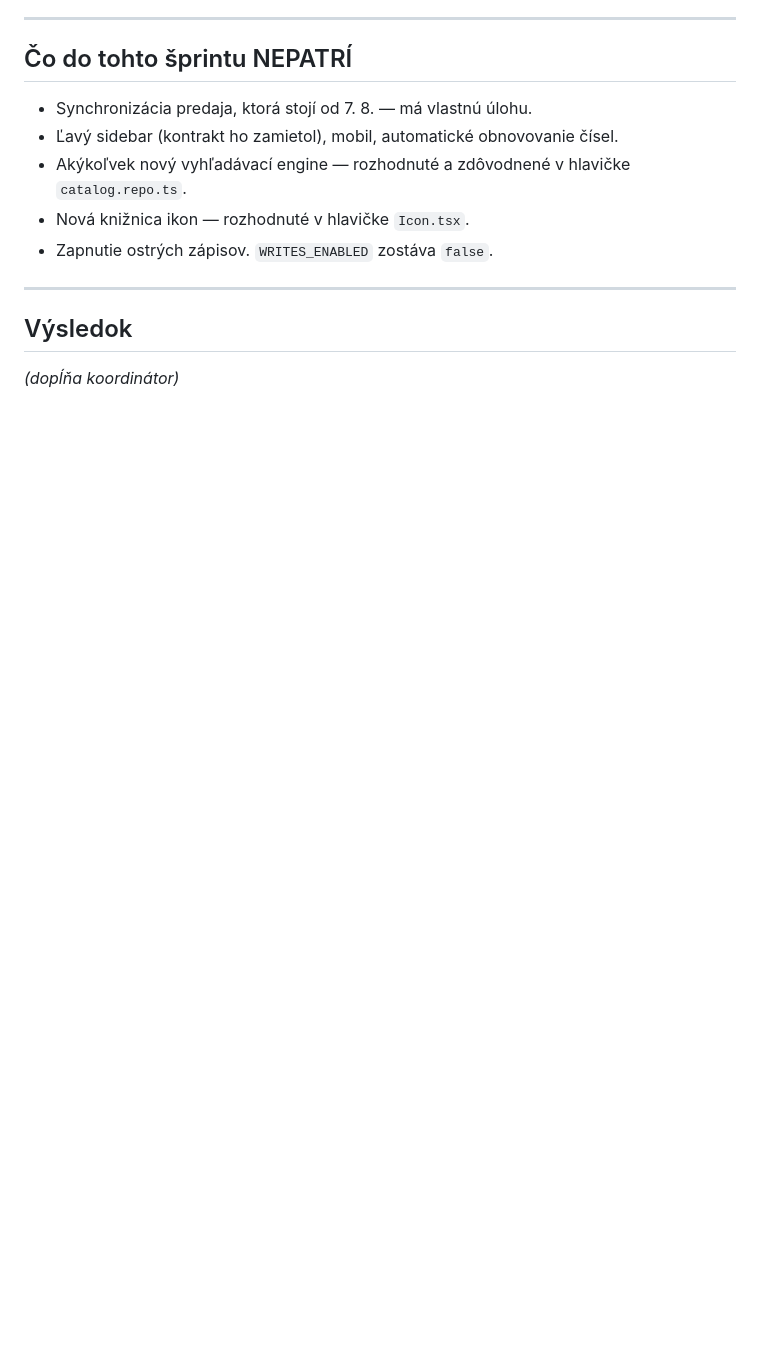
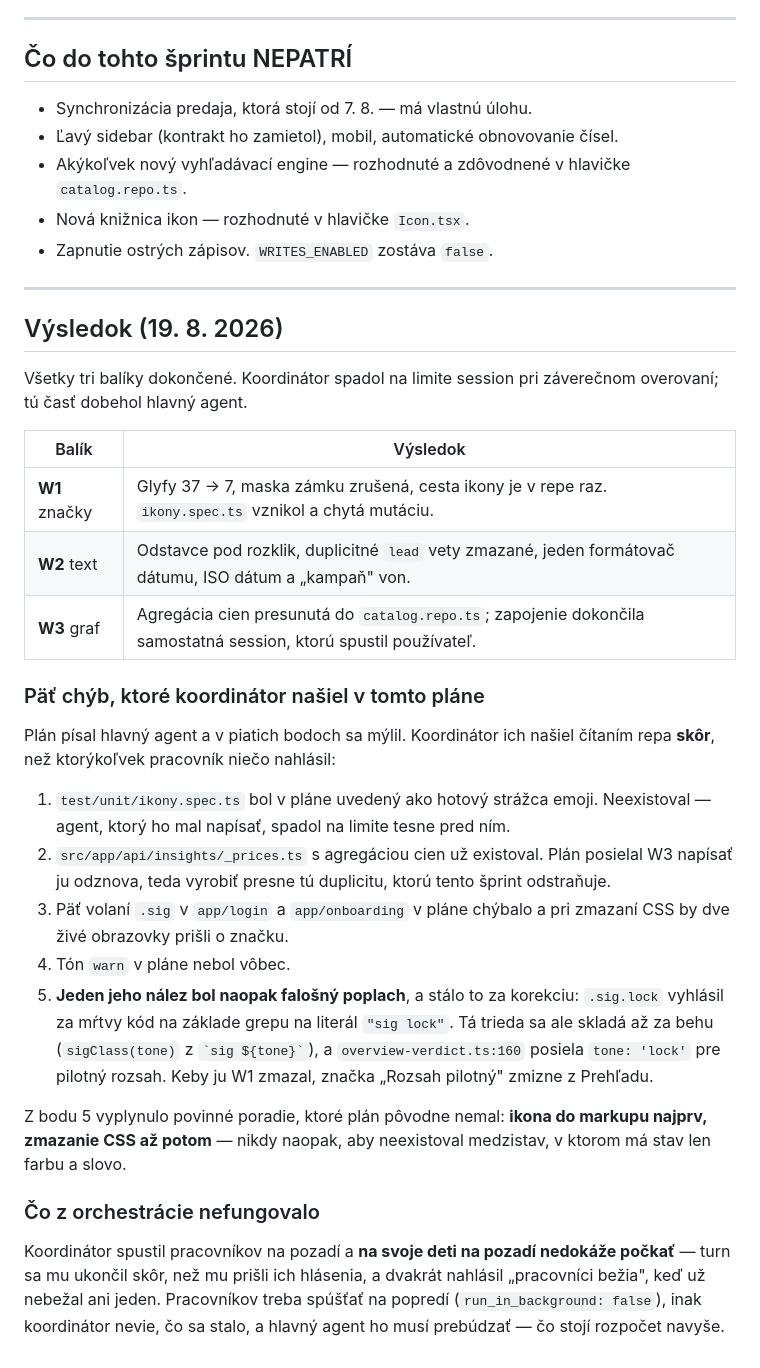
Before and after one commit to Samuel-sperky/ovl-da-zliav, a Markdown page: SPRINT-DOKONCENIE-2026-08-19.md, the part around the change. GitHub-like rendering; blank space fills up the shorter version.

```diff
--- a/SPRINT-DOKONCENIE-2026-08-19.md
+++ b/SPRINT-DOKONCENIE-2026-08-19.md
@@ -276,6 +276,44 @@ záverečnej správy ako presný návrh pre koordinátora.
 
 ---
 
-## Výsledok
+## Výsledok (19. 8. 2026)
 
-*(dopĺňa koordinátor)*
+Všetky tri balíky dokončené. Koordinátor spadol na limite session pri
+záverečnom overovaní; tú časť dobehol hlavný agent.
+
+| Balík | Výsledok |
+|---|---|
+| **W1** značky | Glyfy 37 → 7, maska zámku zrušená, cesta ikony je v repe raz. `ikony.spec.ts` vznikol a chytá mutáciu. |
+| **W2** text | Odstavce pod rozklik, duplicitné `lead` vety zmazané, jeden formátovač dátumu, ISO dátum a „kampaň" von. |
+| **W3** graf | Agregácia cien presunutá do `catalog.repo.ts`; zapojenie dokončila samostatná session, ktorú spustil používateľ. |
+
+### Päť chýb, ktoré koordinátor našiel v tomto pláne
+
+Plán písal hlavný agent a v piatich bodoch sa mýlil. Koordinátor ich našiel
+čítaním repa **skôr**, než ktorýkoľvek pracovník niečo nahlásil:
+
+1. `test/unit/ikony.spec.ts` bol v pláne uvedený ako hotový strážca emoji.
+   Neexistoval — agent, ktorý ho mal napísať, spadol na limite tesne pred ním.
+2. `src/app/api/insights/_prices.ts` s agregáciou cien už existoval. Plán
+   posielal W3 napísať ju odznova, teda vyrobiť presne tú duplicitu, ktorú
+   tento šprint odstraňuje.
+3. Päť volaní `.sig` v `app/login` a `app/onboarding` v pláne chýbalo a pri
+   zmazaní CSS by dve živé obrazovky prišli o značku.
+4. Tón `warn` v pláne nebol vôbec.
+5. **Jeden jeho nález bol naopak falošný poplach**, a stálo to za korekciu:
+   `.sig.lock` vyhlásil za mŕtvy kód na základe grepu na literál `"sig lock"`.
+   Tá trieda sa ale skladá až za behu (`sigClass(tone)` z `` `sig ${tone}` ``),
+   a `overview-verdict.ts:160` posiela `tone: 'lock'` pre pilotný rozsah.
+   Keby ju W1 zmazal, značka „Rozsah pilotný" zmizne z Prehľadu.
+
+Z bodu 5 vyplynulo povinné poradie, ktoré plán pôvodne nemal: **ikona do
+markupu najprv, zmazanie CSS až potom** — nikdy naopak, aby neexistoval
+medzistav, v ktorom má stav len farbu a slovo.
+
+### Čo z orchestrácie nefungovalo
+
+Koordinátor spustil pracovníkov na pozadí a **na svoje deti na pozadí nedokáže
+počkať** — turn sa mu ukončil skôr, než mu prišli ich hlásenia, a dvakrát
+nahlásil „pracovníci bežia", keď už nebežal ani jeden. Pracovníkov treba
+spúšťať na popredí (`run_in_background: false`), inak koordinátor nevie, čo
+sa stalo, a hlavný agent ho musí prebúdzať — čo stojí rozpočet navyše.
```
Also changed, not shown: KONTRAKT-UX-DIZAJN-2026-08-19.md (+41 -2 lines).
